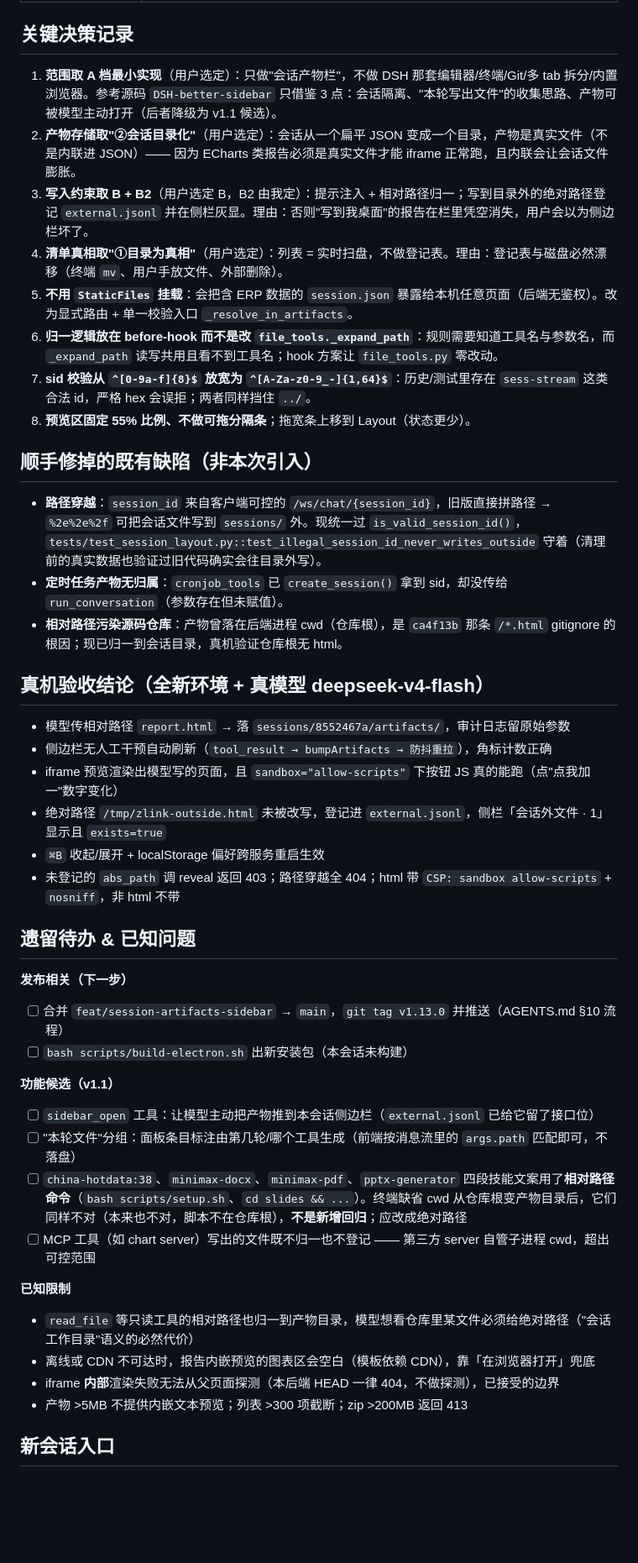
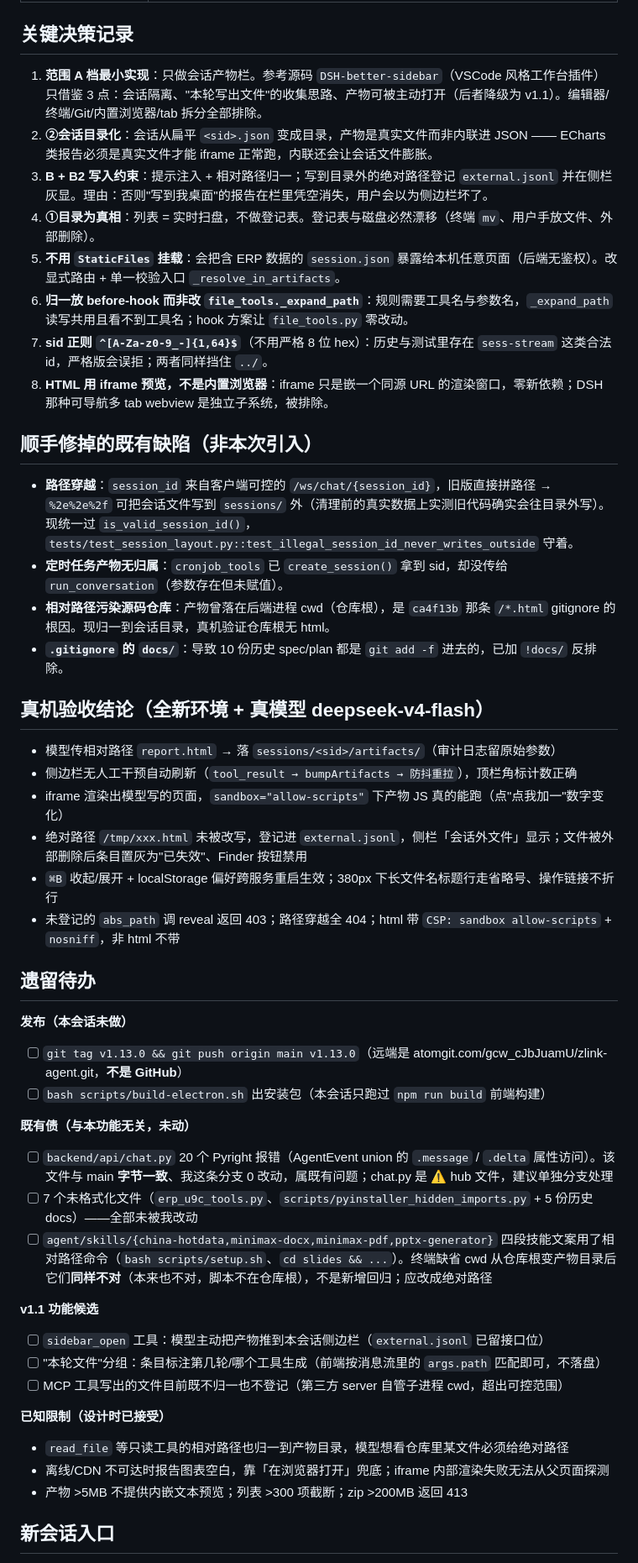
Before and after one commit to zuoxiaojun/zlink-agent, a Markdown page: HANDOVER.md, the part around one of its changes. Shown at 84% size. GitHub-like rendering; blank space fills up the shorter version.

```diff
--- a/HANDOVER.md
+++ b/HANDOVER.md
@@ -28,49 +41,54 @@
 
 ## 关键决策记录
 
-1. **范围取 A 档最小实现**（用户选定）：只做"会话产物栏"，不做 DSH 那套编辑器/终端/Git/多 tab 拆分/内置浏览器。参考源码 `DSH-better-sidebar` 只借鉴 3 点：会话隔离、"本轮写出文件"的收集思路、产物可被模型主动打开（后者降级为 v1.1 候选）。
-2. **产物存储取"②会话目录化"**（用户选定）：会话从一个扁平 JSON 变成一个目录，产物是真实文件（不是内联进 JSON）—— 因为 ECharts 类报告必须是真实文件才能 iframe 正常跑，且内联会让会话文件膨胀。
-3. **写入约束取 B + B2**（用户选定 B，B2 由我定）：提示注入 + 相对路径归一；写到目录外的绝对路径登记 `external.jsonl` 并在侧栏灰显。理由：否则"写到我桌面"的报告在栏里凭空消失，用户会以为侧边栏坏了。
-4. **清单真相取"①目录为真相"**（用户选定）：列表 = 实时扫盘，不做登记表。理由：登记表与磁盘必然漂移（终端 `mv`、用户手放文件、外部删除）。
-5. **不用 `StaticFiles` 挂载**：会把含 ERP 数据的 `session.json` 暴露给本机任意页面（后端无鉴权）。改为显式路由 + 单一校验入口 `_resolve_in_artifacts`。
-6. **归一逻辑放在 before-hook 而不是改 `file_tools._expand_path`**：规则需要知道工具名与参数名，而 `_expand_path` 读写共用且看不到工具名；hook 方案让 `file_tools.py` 零改动。
-7. **sid 校验从 `^[0-9a-f]{8}$` 放宽为 `^[A-Za-z0-9_-]{1,64}$`**：历史/测试里存在 `sess-stream` 这类合法 id，严格 hex 会误拒；两者同样挡住 `../`。
-8. **预览区固定 55% 比例、不做可拖分隔条**；拖宽条上移到 Layout（状态更少）。
+1. **范围 A 档最小实现**：只做会话产物栏。参考源码 `DSH-better-sidebar`（VSCode 风格工作台插件）只借鉴 3 点：会话隔离、"本轮写出文件"的收集思路、产物可被主动打开（后者降级为 v1.1）。编辑器/终端/Git/内置浏览器/tab 拆分全部排除。
+2. **②会话目录化**：会话从扁平 `<sid>.json` 变成目录，产物是真实文件而非内联进 JSON —— ECharts 类报告必须是真实文件才能 iframe 正常跑，内联还会让会话文件膨胀。
+3. **B + B2 写入约束**：提示注入 + 相对路径归一；写到目录外的绝对路径登记 `external.jsonl` 并在侧栏灰显。理由：否则"写到我桌面"的报告在栏里凭空消失，用户会以为侧边栏坏了。
+4. **①目录为真相**：列表 = 实时扫盘，不做登记表。登记表与磁盘必然漂移（终端 `mv`、用户手放文件、外部删除）。
+5. **不用 `StaticFiles` 挂载**：会把含 ERP 数据的 `session.json` 暴露给本机任意页面（后端无鉴权）。改显式路由 + 单一校验入口 `_resolve_in_artifacts`。
+6. **归一放 before-hook 而非改 `file_tools._expand_path`**：规则需要工具名与参数名，`_expand_path` 读写共用且看不到工具名；hook 方案让 `file_tools.py` 零改动。
+7. **sid 正则 `^[A-Za-z0-9_-]{1,64}$`**（不用严格 8 位 hex）：历史与测试里存在 `sess-stream` 这类合法 id，严格版会误拒；两者同样挡住 `../`。
+8. **HTML 用 iframe 预览，不是内置浏览器**：iframe 只是嵌一个同源 URL 的渲染窗口，零新依赖；DSH 那种可导航多 tab webview 是独立子系统，被排除。
 
 ## 顺手修掉的既有缺陷（非本次引入）
 
-- **路径穿越**：`session_id` 来自客户端可控的 `/ws/chat/{session_id}`，旧版直接拼路径 → `%2e%2e%2f` 可把会话文件写到 `sessions/` 外。现统一过 `is_valid_session_id()`，`tests/test_session_layout.py::test_illegal_session_id_never_writes_outside` 守着（清理前的真实数据也验证过旧代码确实会往目录外写）。
+- **路径穿越**：`session_id` 来自客户端可控的 `/ws/chat/{session_id}`，旧版直接拼路径 → `%2e%2e%2f` 可把会话文件写到 `sessions/` 外（清理前的真实数据上实测旧代码确实会往目录外写）。现统一过 `is_valid_session_id()`，`tests/test_session_layout.py::test_illegal_session_id_never_writes_outside` 守着。
 - **定时任务产物无归属**：`cronjob_tools` 已 `create_session()` 拿到 sid，却没传给 `run_conversation`（参数存在但未赋值）。
-- **相对路径污染源码仓库**：产物曾落在后端进程 cwd（仓库根），是 `ca4f13b` 那条 `/*.html` gitignore 的根因；现已归一到会话目录，真机验证仓库根无 html。
+- **相对路径污染源码仓库**：产物曾落在后端进程 cwd（仓库根），是 `ca4f13b` 那条 `/*.html` gitignore 的根因。现归一到会话目录，真机验证仓库根无 html。
+- **`.gitignore` 的 `docs/`**：导致 10 份历史 spec/plan 都是 `git add -f` 进去的，已加 `!docs/` 反排除。
 
 ## 真机验收结论（全新环境 + 真模型 deepseek-v4-flash）
 
-- 模型传相对路径 `report.html` → 落 `sessions/8552467a/artifacts/`，审计日志留原始参数
-- 侧边栏无人工干预自动刷新（`tool_result → bumpArtifacts → 防抖重拉`），角标计数正确
-- iframe 预览渲染出模型写的页面，且 `sandbox="allow-scripts"` 下按钮 JS 真的能跑（点"点我加一"数字变化）
-- 绝对路径 `/tmp/zlink-outside.html` 未被改写，登记进 `external.jsonl`，侧栏「会话外文件 · 1」显示且 `exists=true`
-- `⌘B` 收起/展开 + localStorage 偏好跨服务重启生效
+- 模型传相对路径 `report.html` → 落 `sessions/<sid>/artifacts/`（审计日志留原始参数）
+- 侧边栏无人工干预自动刷新（`tool_result → bumpArtifacts → 防抖重拉`），顶栏角标计数正确
+- iframe 渲染出模型写的页面，`sandbox="allow-scripts"` 下产物 JS 真的能跑（点"点我加一"数字变化）
+- 绝对路径 `/tmp/xxx.html` 未被改写，登记进 `external.jsonl`，侧栏「会话外文件」显示；文件被外部删除后条目置灰为"已失效"、Finder 按钮禁用
+- `⌘B` 收起/展开 + localStorage 偏好跨服务重启生效；380px 下长文件名标题行走省略号、操作链接不折行
 - 未登记的 `abs_path` 调 reveal 返回 403；路径穿越全 404；html 带 `CSP: sandbox allow-scripts` + `nosniff`，非 html 不带
 
-## 遗留待办 & 已知问题
+## 遗留待办
 
-**发布相关（下一步）**
+**发布（本会话未做）**
 
-- [ ] 合并 `feat/session-artifacts-sidebar` → `main`，`git tag v1.13.0` 并推送（AGENTS.md §10 流程）
-- [ ] `bash scripts/build-electron.sh` 出新安装包（本会话未构建）
+- [ ] `git tag v1.13.0 && git push origin main v1.13.0`（远端是 atomgit.com/gcw_cJbJuamU/zlink-agent.git，**不是 GitHub**）
+- [ ] `bash scripts/build-electron.sh` 出安装包（本会话只跑过 `npm run build` 前端构建）
 
-**功能候选（v1.1）**
+**既有债（与本功能无关，未动）**
 
-- [ ] `sidebar_open` 工具：让模型主动把产物推到本会话侧边栏（`external.jsonl` 已给它留了接口位）
-- [ ] "本轮文件"分组：面板条目标注由第几轮/哪个工具生成（前端按消息流里的 `args.path` 匹配即可，不落盘）
-- [ ] `china-hotdata:38`、`minimax-docx`、`minimax-pdf`、`pptx-generator` 四段技能文案用了**相对路径命令**（`bash scripts/setup.sh`、`cd slides && ...`）。终端缺省 cwd 从仓库根变产物目录后，它们同样不对（本来也不对，脚本不在仓库根），**不是新增回归**；应改成绝对路径
-- [ ] MCP 工具（如 chart server）写出的文件既不归一也不登记 —— 第三方 server 自管子进程 cwd，超出可控范围
+- [ ] `backend/api/chat.py` 20 个 Pyright 报错（AgentEvent union 的 `.message` / `.delta` 属性访问）。该文件与 main **字节一致**、我这条分支 0 改动，属既有问题；chat.py 是 ⚠️ hub 文件，建议单独分支处理
+- [ ] 7 个未格式化文件（`erp_u9c_tools.py`、`scripts/pyinstaller_hidden_imports.py` + 5 份历史 docs）——全部未被我改动
+- [ ] `agent/skills/{china-hotdata,minimax-docx,minimax-pdf,pptx-generator}` 四段技能文案用了相对路径命令（`bash scripts/setup.sh`、`cd slides && ...`）。终端缺省 cwd 从仓库根变产物目录后它们**同样不对**（本来也不对，脚本不在仓库根），不是新增回归；应改成绝对路径
 
-**已知限制**
+**v1.1 功能候选**
 
-- `read_file` 等只读工具的相对路径也归一到产物目录，模型想看仓库里某文件必须给绝对路径（"会话工作目录"语义的必然代价）
-- 离线或 CDN 不可达时，报告内嵌预览的图表区会空白（模板依赖 CDN），靠「在浏览器打开」兜底
-- iframe **内部**渲染失败无法从父页面探测（本后端 HEAD 一律 404，不做探测），已接受的边界
+- [ ] `sidebar_open` 工具：模型主动把产物推到本会话侧边栏（`external.jsonl` 已留接口位）
+- [ ] "本轮文件"分组：条目标注第几轮/哪个工具生成（前端按消息流里的 `args.path` 匹配即可，不落盘）
+- [ ] MCP 工具写出的文件目前既不归一也不登记（第三方 server 自管子进程 cwd，超出可控范围）
+
+**已知限制（设计时已接受）**
+
+- `read_file` 等只读工具的相对路径也归一到产物目录，模型想看仓库里某文件必须给绝对路径
+- 离线/CDN 不可达时报告图表空白，靠「在浏览器打开」兜底；iframe 内部渲染失败无法从父页面探测
 - 产物 >5MB 不提供内嵌文本预览；列表 >300 项截断；zip >200MB 返回 413
 
 ## 新会话入口
```
Also changed, not shown: other parts of HANDOVER.md (+31 -18 lines).
